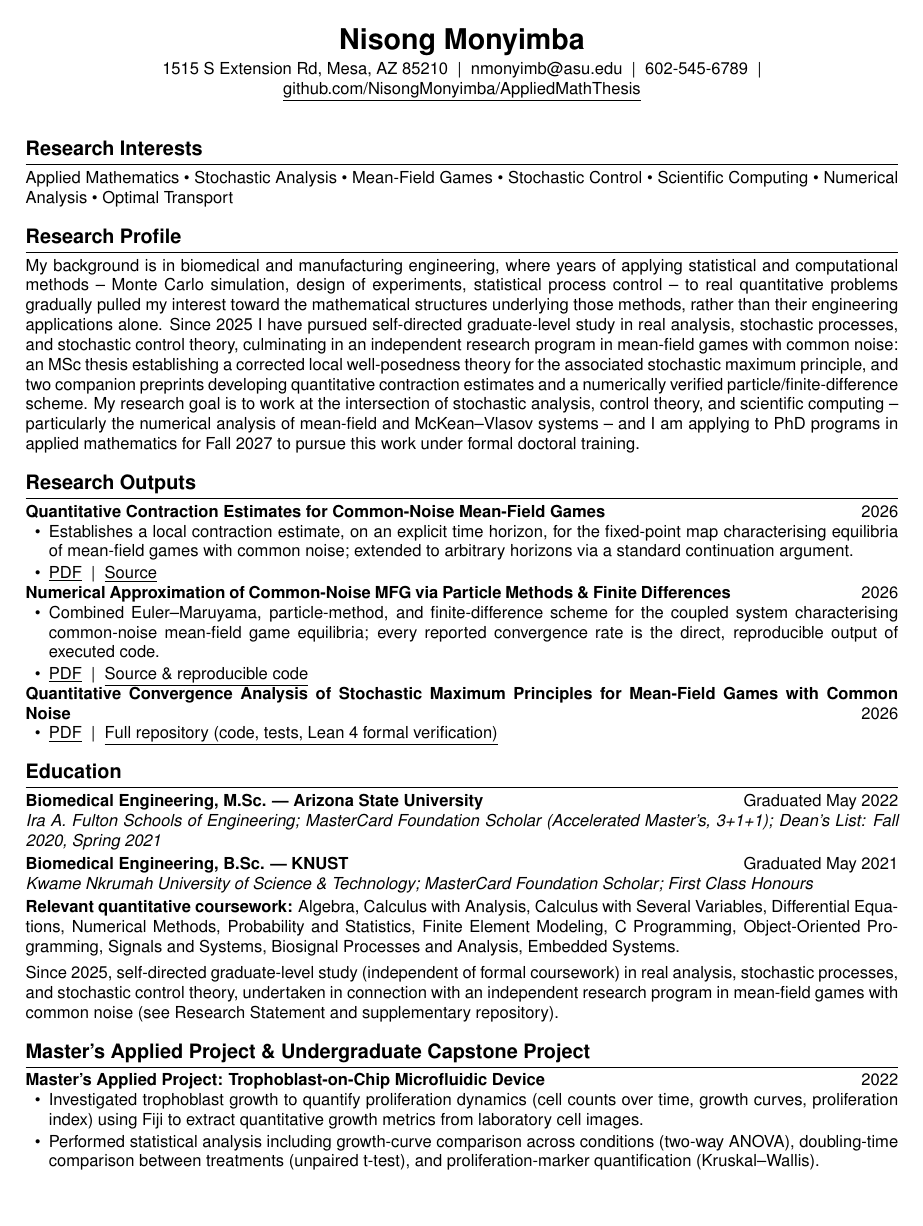
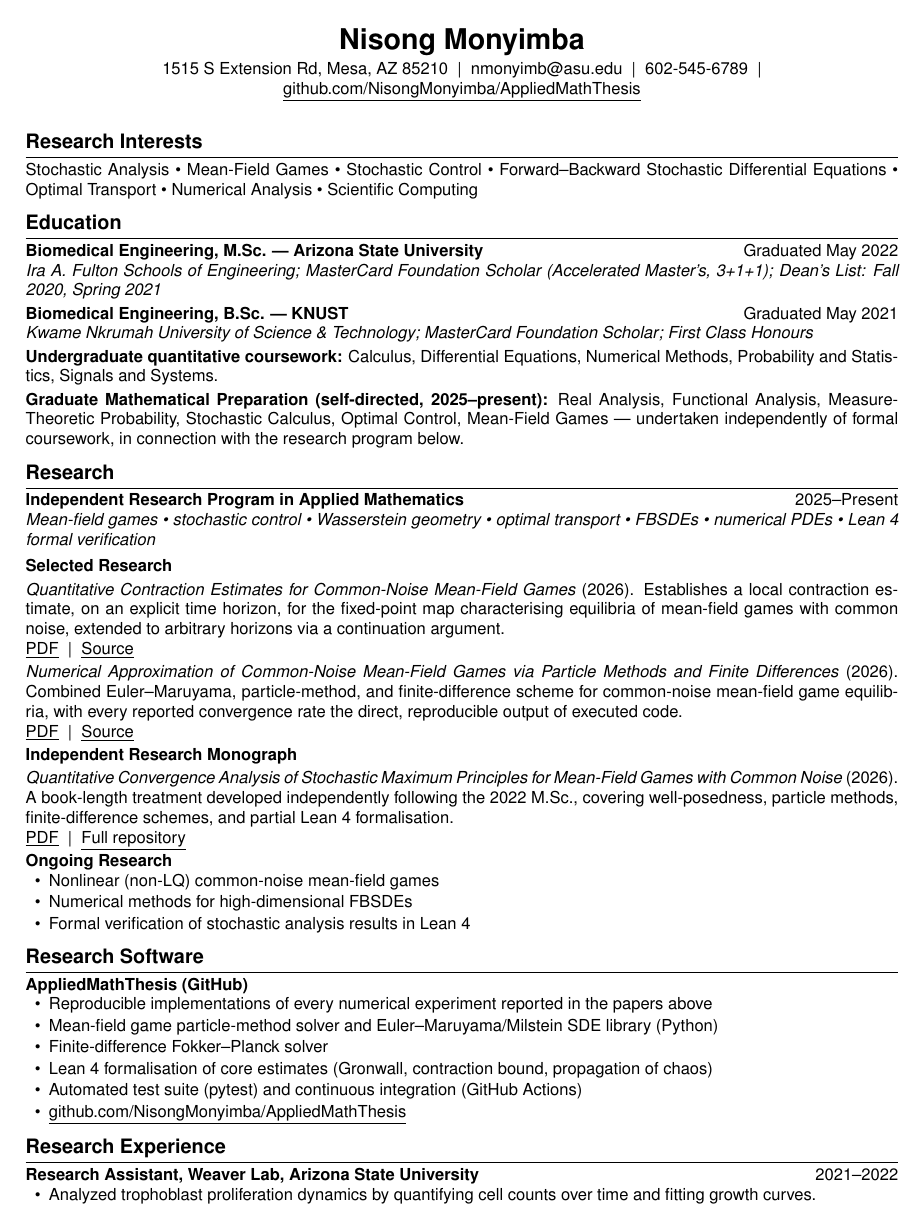
Before and after one commit to NisongMonyimba/AppliedMathThesis, a LaTeX CV (cv/cv.tex): page 1 of 4. Compiled offline with pdfLaTeX.

Commit message:
Full CV restructure for PhD applications: page 1 now leads with Research Interests -> Education -> Research (Independent Research Program framing, Selected Research in publication style, Independent Research Monograph replacing 'MSc Thesis', Ongoing Research) -> Research Software (GitHub repo detail). Research Experience moved ahead of Master's/Capstone projects. Professional Experience shortened and moved later. Teaching Experience expanded with Courses Prepared to Teach (added Scientific Computing). Coursework trimmed with a new Graduate Mathematical Preparation line. Awards trimmed (removed BECE/WASSCE). Technical Skills reorganized into Mathematical & Scientific Computing / Mathematical Methods / Engineering & CAD. Added Languages section.

```diff
--- a/cv/cv.tex
+++ b/cv/cv.tex
@@ -25,7 +25,7 @@
   {\large\bfseries}
   {}{0em}{}
   [{\vspace{1pt}\titlerule}]
-\titlespacing{\section}{0pt}{10pt}{4pt}
+\titlespacing{\section}{0pt}{7pt}{3pt}
 
 \newcommand{\cventry}[2]{%
   \par\noindent\textbf{#1}\hfill\makebox[1.4in][r]{#2}\par
@@ -44,49 +44,10 @@
   \linkbadge{https://github.com/NisongMonyimba/AppliedMathThesis}{github.com/NisongMonyimba/AppliedMathThesis}
 \end{center}
 \vspace{2pt}
-
 \section*{Research Interests}
-\noindent Applied Mathematics \textbullet\ Stochastic Analysis \textbullet\ Mean-Field Games \textbullet\
-Stochastic Control \textbullet\ Scientific Computing \textbullet\ Numerical Analysis \textbullet\ Optimal Transport
-
-\section*{Research Profile}
-\noindent My background is in biomedical and manufacturing engineering, where years of applying statistical
-and computational methods -- Monte Carlo simulation, design of experiments, statistical process control -- to
-real quantitative problems gradually pulled my interest toward the mathematical structures underlying those
-methods, rather than their engineering applications alone. Since 2025 I have pursued self-directed
-graduate-level study in real analysis, stochastic processes, and stochastic control theory, culminating in an
-independent research program in mean-field games with common noise: an MSc thesis establishing a corrected
-local well-posedness theory for the associated stochastic maximum principle, and two companion preprints
-developing quantitative contraction estimates and a numerically verified particle/finite-difference scheme.
-My research goal is to work at the intersection of stochastic analysis, control theory, and scientific
-computing -- particularly the numerical analysis of mean-field and McKean--Vlasov systems -- and I am applying
-to PhD programs in applied mathematics for Fall 2027 to pursue this work under formal doctoral training.
-
-\section*{Research Outputs}
-
-\cventry{Quantitative Contraction Estimates for Common-Noise Mean-Field Games}{2026}
-\begin{itemize}
-  \item Establishes a local contraction estimate, on an explicit time horizon, for the fixed-point map
-  characterising equilibria of mean-field games with common noise; extended to arbitrary horizons via a
-  standard continuation argument.
-  \item \linkbadge{https://github.com/NisongMonyimba/AppliedMathThesis/blob/main/papers/paper1_wellposedness/main.pdf}{PDF} \;|\;
-  \linkbadge{https://github.com/NisongMonyimba/AppliedMathThesis/tree/main/papers/paper1_wellposedness}{Source}
-\end{itemize}
-
-\cventry{Numerical Approximation of Common-Noise MFG via Particle Methods \& Finite Differences}{2026}
-\begin{itemize}
-  \item Combined Euler--Maruyama, particle-method, and finite-difference scheme for the coupled system
-  characterising common-noise mean-field game equilibria; every reported convergence rate is the direct,
-  reproducible output of executed code.
-  \item \linkbadge{https://github.com/NisongMonyimba/AppliedMathThesis/blob/main/papers/paper2_numerics/main.pdf}{PDF} \;|\;
-  \linkbadge{https://github.com/NisongMonyimba/AppliedMathThesis/tree/main/papers/paper2_numerics}{Source \& reproducible code}
-\end{itemize}
-
-\cventry{Quantitative Convergence Analysis of Stochastic Maximum Principles for Mean-Field Games with Common Noise}{2026}
-\begin{itemize}
-  \item \linkbadge{https://github.com/NisongMonyimba/AppliedMathThesis/blob/main/manuscript/main.pdf}{PDF} \;|\;
-  \linkbadge{https://github.com/NisongMonyimba/AppliedMathThesis}{Full repository (code, tests, Lean 4 formal verification)}
-\end{itemize}
+\noindent Stochastic Analysis \textbullet\ Mean-Field Games \textbullet\ Stochastic Control \textbullet\
+Forward--Backward Stochastic Differential Equations \textbullet\ Optimal Transport \textbullet\
+Numerical Analysis \textbullet\ Scientific Computing
 
 \section*{Education}
 \cventry{Biomedical Engineering, M.Sc. --- Arizona State University}{Graduated May 2022}
@@ -94,26 +55,66 @@ to PhD programs in applied mathematics for Fall 2027 to pursue this work under f
 \cventry{Biomedical Engineering, B.Sc. --- KNUST}{Graduated May 2021}
 \cvsub{Kwame Nkrumah University of Science \& Technology; MasterCard Foundation Scholar; First Class Honours}
 
-\noindent \textbf{Relevant quantitative coursework:} Algebra, Calculus with Analysis, Calculus with Several Variables,
-Differential Equations, Numerical Methods, Probability and Statistics, Finite Element Modeling, C Programming,
-Object-Oriented Programming, Signals and Systems, Biosignal Processes and Analysis, Embedded Systems.
+\noindent \textbf{Undergraduate quantitative coursework:} Calculus, Differential Equations, Numerical Methods,
+Probability and Statistics, Signals and Systems.
 
-\vspace{4pt}
-\noindent Since 2025, self-directed graduate-level study (independent of formal coursework) in real analysis,
-stochastic processes, and stochastic control theory, undertaken in connection with an independent research
-program in mean-field games with common noise (see Research Statement and supplementary repository).
+\vspace{2pt}
+\noindent \textbf{Graduate Mathematical Preparation (self-directed, 2025--present):} Real Analysis, Functional
+Analysis, Measure-Theoretic Probability, Stochastic Calculus, Optimal Control, Mean-Field Games --- undertaken
+independently of formal coursework, in connection with the research program below.
 
-\section*{Master's Applied Project \& Undergraduate Capstone Project}
+\section*{Research}
 
-\cventry{Master's Applied Project: Trophoblast-on-Chip Microfluidic Device}{2022}
+\cventry{Independent Research Program in Applied Mathematics}{2025--Present}
+\cvsub{Mean-field games \textbullet\ stochastic control \textbullet\ Wasserstein geometry \textbullet\ optimal
+transport \textbullet\ FBSDEs \textbullet\ numerical PDEs \textbullet\ Lean 4 formal verification}
+
+\vspace{2pt}
+\noindent\textbf{Selected Research}
+
+\vspace{2pt}
+\noindent\textit{Quantitative Contraction Estimates for Common-Noise Mean-Field Games} (2026). Establishes a
+local contraction estimate, on an explicit time horizon, for the fixed-point map characterising equilibria of
+mean-field games with common noise, extended to arbitrary horizons via a continuation argument.\\
+\linkbadge{https://github.com/NisongMonyimba/AppliedMathThesis/blob/main/papers/paper1_wellposedness/main.pdf}{PDF}
+\;|\;
+\linkbadge{https://github.com/NisongMonyimba/AppliedMathThesis/tree/main/papers/paper1_wellposedness}{Source}
+
+\vspace{2pt}
+\noindent\textit{Numerical Approximation of Common-Noise Mean-Field Games via Particle Methods and Finite
+Differences} (2026). Combined Euler--Maruyama, particle-method, and finite-difference scheme for common-noise
+mean-field game equilibria, with every reported convergence rate the direct, reproducible output of executed
+code.\\
+\linkbadge{https://github.com/NisongMonyimba/AppliedMathThesis/blob/main/papers/paper2_numerics/main.pdf}{PDF}
+\;|\;
+\linkbadge{https://github.com/NisongMonyimba/AppliedMathThesis/tree/main/papers/paper2_numerics}{Source}
+
+\vspace{2pt}
+\noindent\textbf{Independent Research Monograph}
+
+\vspace{2pt}
+\noindent\textit{Quantitative Convergence Analysis of Stochastic Maximum Principles for Mean-Field Games with
+Common Noise} (2026). A book-length treatment developed independently following the 2022 M.Sc., covering
+well-posedness, particle methods, finite-difference schemes, and partial Lean 4 formalisation.\\
+\linkbadge{https://github.com/NisongMonyimba/AppliedMathThesis/blob/main/manuscript/main.pdf}{PDF}
+\;|\;
+\linkbadge{https://github.com/NisongMonyimba/AppliedMathThesis}{Full repository}
+
+\vspace{2pt}
+\noindent\textbf{Ongoing Research}
 \begin{itemize}
-  \item Investigated trophoblast growth to quantify proliferation dynamics (cell counts over time, growth curves,
-  proliferation index) using Fiji to extract quantitative growth metrics from laboratory cell images.
-  \item Performed statistical analysis including growth-curve comparison across conditions (two-way ANOVA),
-  doubling-time comparison between treatments (unpaired t-test), and proliferation-marker quantification (Kruskal--Wallis).
-  \item Developed microfluidic channel designs in SolidWorks, simulated laminar flow and shear profiles in COMSOL
-  Multiphysics, and validated models against analytical equations.
+  \item Nonlinear (non-LQ) common-noise mean-field games
+  \item Numerical methods for high-dimensional FBSDEs
+  \item Formal verification of stochastic analysis results in Lean 4
 \end{itemize}
 
-\cventry{Capstone Project: Novel ECMO Cannula Design, Arizona State University}{2021}
+\section*{Research Software}
+
+\cventry{AppliedMathThesis (GitHub)}{}
 \begin{itemize}
+  \item Reproducible implementations of every numerical experiment reported in the papers above
+  \item Mean-field game particle-method solver and Euler--Maruyama/Milstein SDE library (Python)
+  \item Finite-difference Fokker--Planck solver
+  \item Lean 4 formalisation of core estimates (Gronwall, contraction bound, propagation of chaos)
+  \item Automated test suite (pytest) and continuous integration (GitHub Actions)
+  \item \linkbadge{https://github.com/NisongMonyimba/AppliedMathThesis}{github.com/NisongMonyimba/AppliedMathThesis}
@@ -125,6 +121,6 @@ program in mean-field games with common noise (see Research Statement and supple
 \end{itemize}
 
-\section*{Research \& Lab Work}
+\section*{Research Experience}
 
 \cventry{Research Assistant, Weaver Lab, Arizona State University}{2021--2022}
 \begin{itemize}
```
Also changed, not shown: cv/cv.pdf, cv/cv.tex (111 more changed lines).
